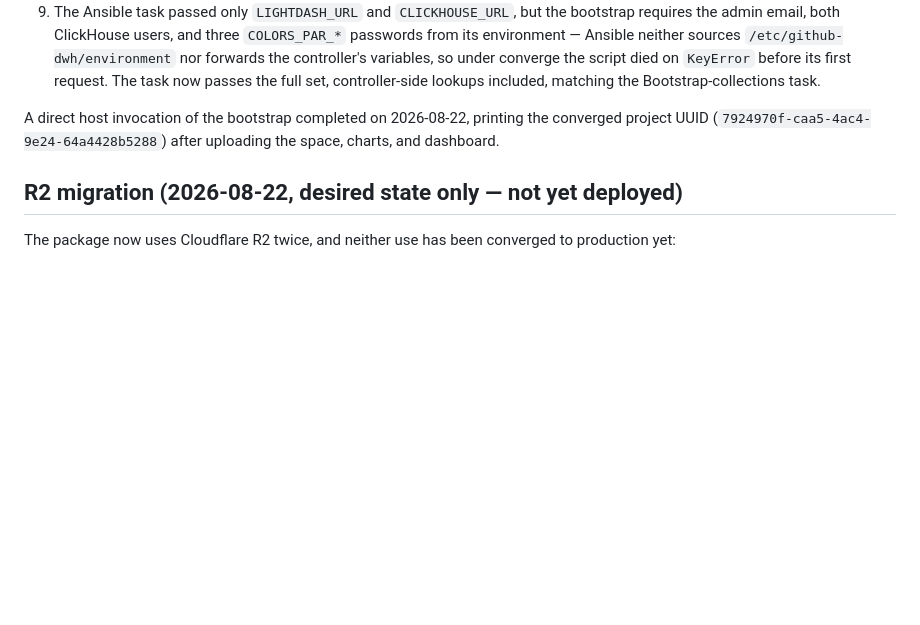
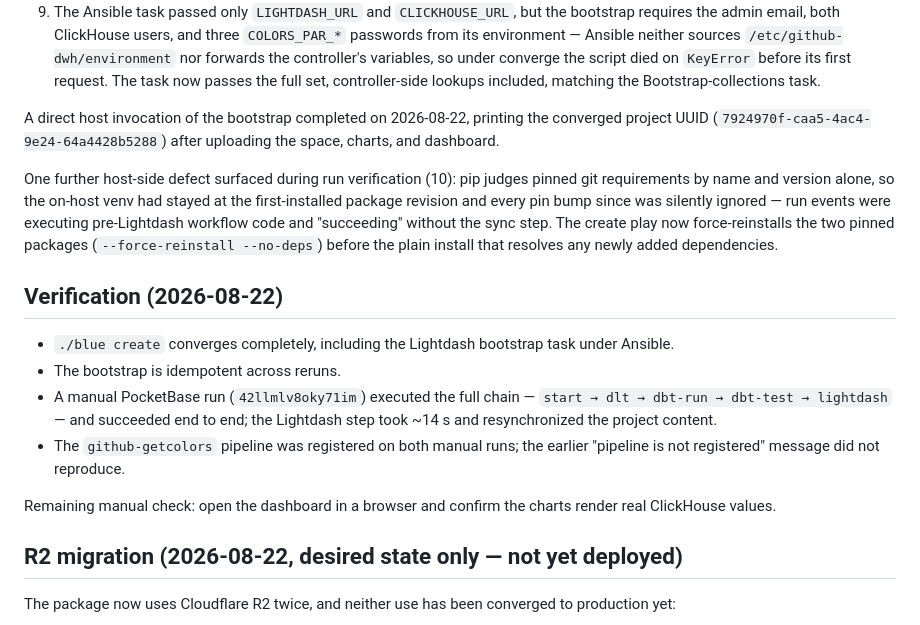
Before and after one commit to getcolors/github-dwh, a Markdown page: LIGHTDASH.md, the part around the change. GitHub-like rendering; blank space fills up the shorter version.

Commit message:
Record run verification and the venv staleness fix
Co-Authored-By: Claude Fable 5 <noreply@anthropic.com>
Claude-Session: https://claude.ai/code/session_017pURxBC4yxR7S2df1sYgBt

```diff
--- a/LIGHTDASH.md
+++ b/LIGHTDASH.md
@@ -175,6 +175,28 @@ A direct host invocation of the bootstrap completed on 2026-08-22, printing
 the converged project UUID (`7924970f-caa5-4ac4-9e24-64a4428b5288`) after
 uploading the space, charts, and dashboard.
 
+One further host-side defect surfaced during run verification (10): pip judges
+pinned git requirements by name and version alone, so the on-host venv had
+stayed at the first-installed package revision and every pin bump since was
+silently ignored — run events were executing pre-Lightdash workflow code and
+"succeeding" without the sync step. The create play now force-reinstalls the
+two pinned packages (`--force-reinstall --no-deps`) before the plain install
+that resolves any newly added dependencies.
+
+## Verification (2026-08-22)
+
+- `./blue create` converges completely, including the Lightdash bootstrap
+  task under Ansible.
+- The bootstrap is idempotent across reruns.
+- A manual PocketBase run (`42llmlv8oky71im`) executed the full chain —
+  `start → dlt → dbt-run → dbt-test → lightdash` — and succeeded end to end;
+  the Lightdash step took ~14 s and resynchronized the project content.
+- The `github-getcolors` pipeline was registered on both manual runs; the
+  earlier "pipeline is not registered" message did not reproduce.
+
+Remaining manual check: open the dashboard in a browser and confirm the
+charts render real ClickHouse values.
+
 ## R2 migration (2026-08-22, desired state only — not yet deployed)
 
 The package now uses Cloudflare R2 twice, and neither use has been converged
```
